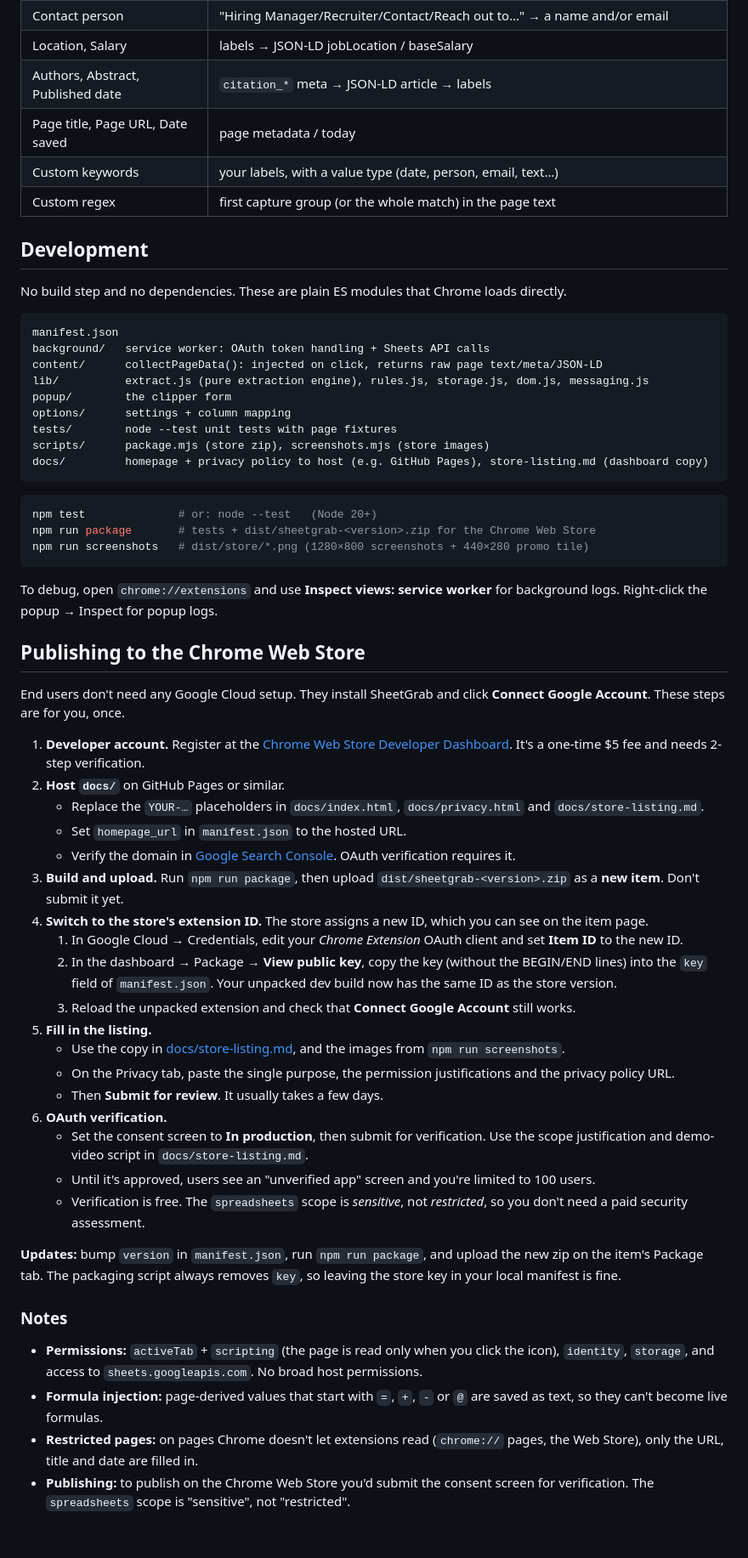
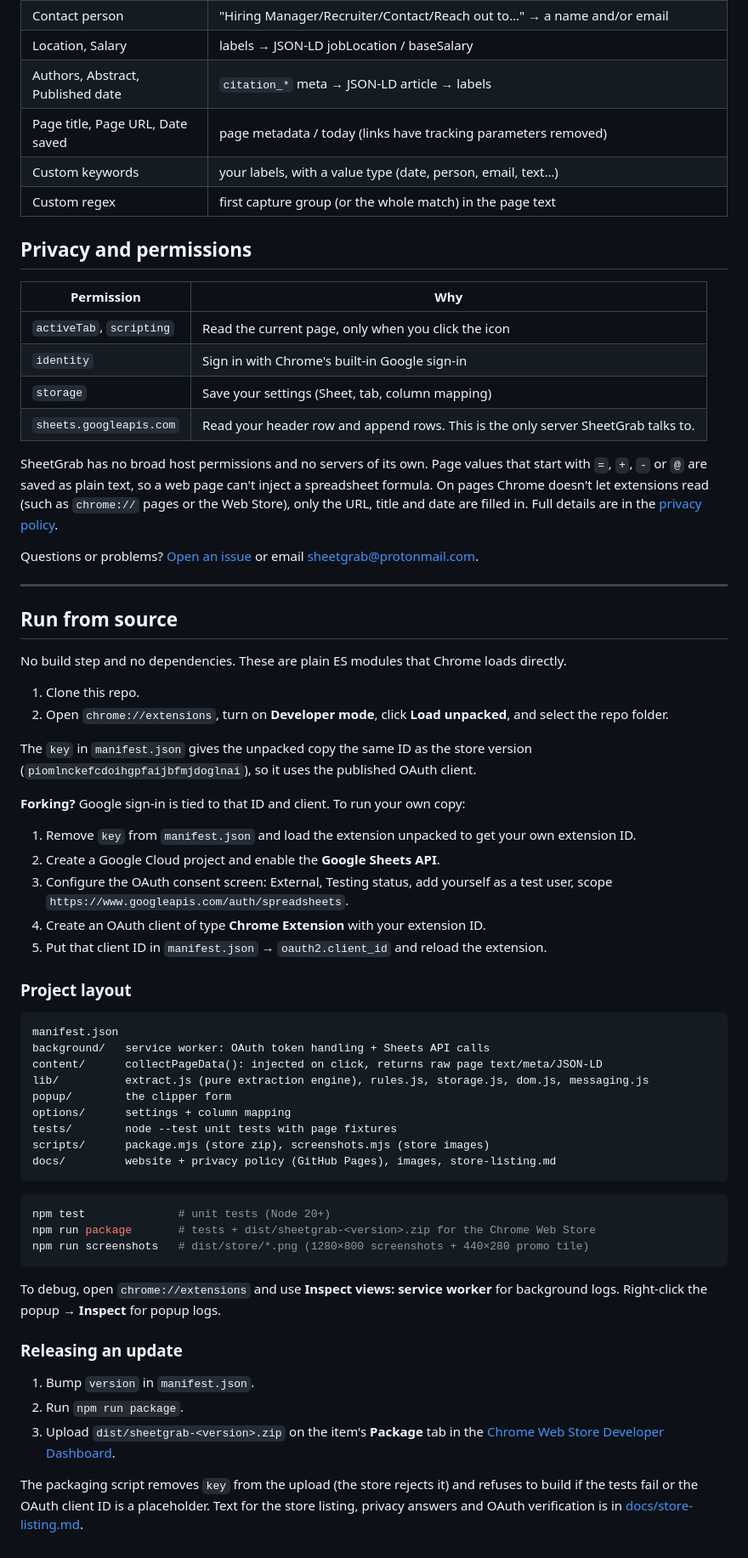
Before and after one commit to ArozHada/sheetgrab, a Markdown page: README.md, the part around one of its changes. Shown at 85% size. Drawn GitHub-style.

````diff
--- a/README.md
+++ b/README.md
@@ -44,13 +46,42 @@ Tip: select part of the page before clicking the icon, and SheetGrab searches th
 | Contact person | "Hiring Manager/Recruiter/Contact/Reach out to…" → a name and/or email |
 | Location, Salary | labels → JSON-LD jobLocation / baseSalary |
 | Authors, Abstract, Published date | `citation_*` meta → JSON-LD article → labels |
-| Page title, Page URL, Date saved | page metadata / today |
+| Page title, Page URL, Date saved | page metadata / today (links have tracking parameters removed) |
 | Custom keywords | your labels, with a value type (date, person, email, text…) |
 | Custom regex | first capture group (or the whole match) in the page text |
 
-## Development
+## Privacy and permissions
+
+| Permission | Why |
+| --- | --- |
+| `activeTab`, `scripting` | Read the current page, only when you click the icon |
+| `identity` | Sign in with Chrome's built-in Google sign-in |
+| `storage` | Save your settings (Sheet, tab, column mapping) |
+| `sheets.googleapis.com` | Read your header row and append rows. This is the only server SheetGrab talks to. |
+
+SheetGrab has no broad host permissions and no servers of its own. Page values that start with `=`, `+`, `-` or `@` are saved as plain text, so a web page can't inject a spreadsheet formula. On pages Chrome doesn't let extensions read (such as `chrome://` pages or the Web Store), only the URL, title and date are filled in. Full details are in the [privacy policy](https://arozhada.github.io/sheetgrab/privacy.html).
+
+Questions or problems? [Open an issue](https://github.com/ArozHada/sheetgrab/issues) or email sheetgrab@protonmail.com.
+
+---
+
+## Run from source
 
 No build step and no dependencies. These are plain ES modules that Chrome loads directly.
+
+1. Clone this repo.
+2. Open `chrome://extensions`, turn on **Developer mode**, click **Load unpacked**, and select the repo folder.
+
+The `key` in `manifest.json` gives the unpacked copy the same ID as the store version (`piomlnckefcdoihgpfaijbfmjdoglnai`), so it uses the published OAuth client.
+
+**Forking?** Google sign-in is tied to that ID and client. To run your own copy:
+1. Remove `key` from `manifest.json` and load the extension unpacked to get your own extension ID.
+2. Create a Google Cloud project and enable the **Google Sheets API**.
+3. Configure the OAuth consent screen: External, Testing status, add yourself as a test user, scope `https://www.googleapis.com/auth/spreadsheets`.
+4. Create an OAuth client of type **Chrome Extension** with your extension ID.
+5. Put that client ID in `manifest.json` → `oauth2.client_id` and reload the extension.
+
+### Project layout
 
 ```
 manifest.json
@@ -61,45 +92,21 @@ popup/        the clipper form
 options/      settings + column mapping
 tests/        node --test unit tests with page fixtures
 scripts/      package.mjs (store zip), screenshots.mjs (store images)
-docs/         homepage + privacy policy to host (e.g. GitHub Pages), store-listing.md (dashboard copy)
+docs/         website + privacy policy (GitHub Pages), images, store-listing.md
 ```
 
 ```sh
-npm test              # or: node --test   (Node 20+)
+npm test              # unit tests (Node 20+)
 npm run package       # tests + dist/sheetgrab-<version>.zip for the Chrome Web Store
 npm run screenshots   # dist/store/*.png (1280×800 screenshots + 440×280 promo tile)
 ```
 
-To debug, open `chrome://extensions` and use **Inspect views: service worker** for background logs. Right-click the popup → Inspect for popup logs.
+To debug, open `chrome://extensions` and use **Inspect views: service worker** for background logs. Right-click the popup → **Inspect** for popup logs.
 
-## Publishing to the Chrome Web Store
+### Releasing an update
 
-End users don't need any Google Cloud setup. They install SheetGrab and click **Connect Google Account**. These steps are for you, once.
+1. Bump `version` in `manifest.json`.
+2. Run `npm run package`.
+3. Upload `dist/sheetgrab-<version>.zip` on the item's **Package** tab in the [Chrome Web Store Developer Dashboard](https://chrome.google.com/webstore/devconsole).
 
-1. **Developer account.** Register at the [Chrome Web Store Developer Dashboard](https://chrome.google.com/webstore/devconsole). It's a one-time $5 fee and needs 2-step verification.
-2. **Host `docs/`** on GitHub Pages or similar.
-   - Replace the `YOUR-…` placeholders in `docs/index.html`, `docs/privacy.html` and `docs/store-listing.md`.
-   - Set `homepage_url` in `manifest.json` to the hosted URL.
-   - Verify the domain in [Google Search Console](https://search.google.com/search-console). OAuth verification requires it.
-3. **Build and upload.** Run `npm run package`, then upload `dist/sheetgrab-<version>.zip` as a **new item**. Don't submit it yet.
-4. **Switch to the store's extension ID.** The store assigns a new ID, which you can see on the item page.
-   1. In Google Cloud → Credentials, edit your *Chrome Extension* OAuth client and set **Item ID** to the new ID.
-   2. In the dashboard → Package → **View public key**, copy the key (without the BEGIN/END lines) into the `key` field of `manifest.json`. Your unpacked dev build now has the same ID as the store version.
-   3. Reload the unpacked extension and check that **Connect Google Account** still works.
-5. **Fill in the listing.**
-   - Use the copy in [docs/store-listing.md](docs/store-listing.md), and the images from `npm run screenshots`.
-   - On the Privacy tab, paste the single purpose, the permission justifications and the privacy policy URL.
-   - Then **Submit for review**. It usually takes a few days.
-6. **OAuth verification.**
-   - Set the consent screen to **In production**, then submit for verification. Use the scope justification and demo-video script in `docs/store-listing.md`.
-   - Until it's approved, users see an "unverified app" screen and you're limited to 100 users.
-   - Verification is free. The `spreadsheets` scope is *sensitive*, not *restricted*, so you don't need a paid security assessment.
-
-**Updates:** bump `version` in `manifest.json`, run `npm run package`, and upload the new zip on the item's Package tab. The packaging script always removes `key`, so leaving the store key in your local manifest is fine.
-
-### Notes
-
-- **Permissions:** `activeTab` + `scripting` (the page is read only when you click the icon), `identity`, `storage`, and access to `sheets.googleapis.com`. No broad host permissions.
-- **Formula injection:** page-derived values that start with `=`, `+`, `-` or `@` are saved as text, so they can't become live formulas.
-- **Restricted pages:** on pages Chrome doesn't let extensions read (`chrome://` pages, the Web Store), only the URL, title and date are filled in.
-- **Publishing:** to publish on the Chrome Web Store you'd submit the consent screen for verification. The `spreadsheets` scope is "sensitive", not "restricted".
+The packaging script removes `key` from the upload (the store rejects it) and refuses to build if the tests fail or the OAuth client ID is a placeholder. Text for the store listing, privacy answers and OAuth verification is in [docs/store-listing.md](docs/store-listing.md).
````
Also changed, not shown: other parts of README.md (+29 -27 lines), docs/images/clip.png (added), docs/images/saved.png (added), docs/images/settings.png (added).
